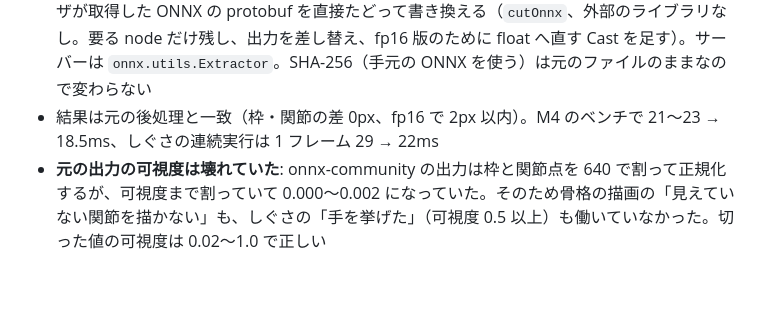
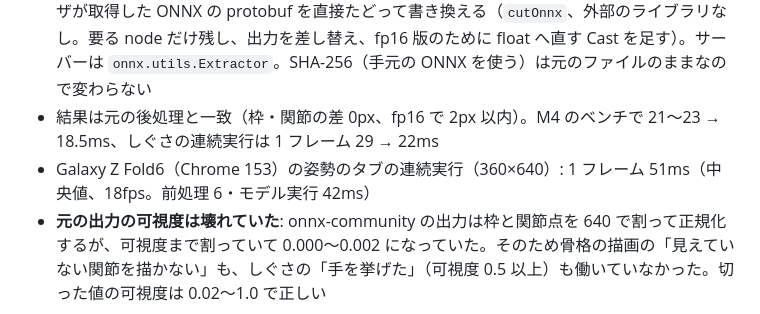
Before and after one commit to YoshiRi/cv-playground, a Markdown page: docs/NOTES.md, the part around the change. Drawn GitHub-style; blank space fills up the shorter version.

Commit message:
NOTES: Galaxy Z Fold6 の姿勢（graph capture で 18fps）
Co-Authored-By: Claude Opus 5.5 <noreply@anthropic.com>
Claude-Session: https://claude.ai/code/session_019d2Q2RAEcFiEkQUyT4icrV

```diff
--- a/docs/NOTES.md
+++ b/docs/NOTES.md
@@ -179,6 +179,7 @@ Galaxy Z Fold6（Brave 153）の連続実行（360×640 の動画）: 1フレー
 - 出力だけ差し替えてもノードは残り、onnxruntime は使われないノードを消さないので graph capture は作れない。後ろのノードを消す必要がある
 - 重みは AGPL なので書き換えた ONNX は配らない。models.json の `onnx.cut` を見て、ブラウザが取得した ONNX の protobuf を直接たどって書き換える（`cutOnnx`、外部のライブラリなし。要る node だけ残し、出力を差し替え、fp16 版のために float へ直す Cast を足す）。サーバーは `onnx.utils.Extractor`。SHA-256（手元の ONNX を使う）は元のファイルのままなので変わらない
 - 結果は元の後処理と一致（枠・関節の差 0px、fp16 で 2px 以内）。M4 のベンチで 21〜23 → 18.5ms、しぐさの連続実行は 1 フレーム 29 → 22ms
+- Galaxy Z Fold6（Chrome 153）の姿勢のタブの連続実行（360×640）: 1 フレーム 51ms（中央値、18fps。前処理 6・モデル実行 42ms）
 - **元の出力の可視度は壊れていた**: onnx-community の出力は枠と関節点を 640 で割って正規化するが、可視度まで割っていて 0.000〜0.002 になっていた。そのため骨格の描画の「見えていない関節を描かない」も、しぐさの「手を挙げた」（可視度 0.5 以上）も働いていなかった。切った値の可視度は 0.02〜1.0 で正しい
 
 ## Grounding DINO の候補の扱い
```
